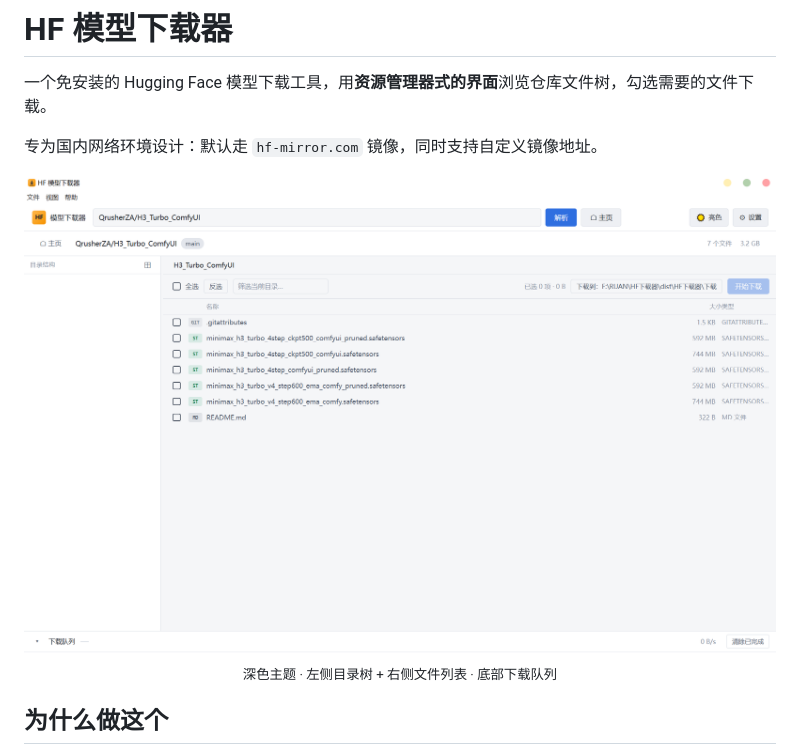
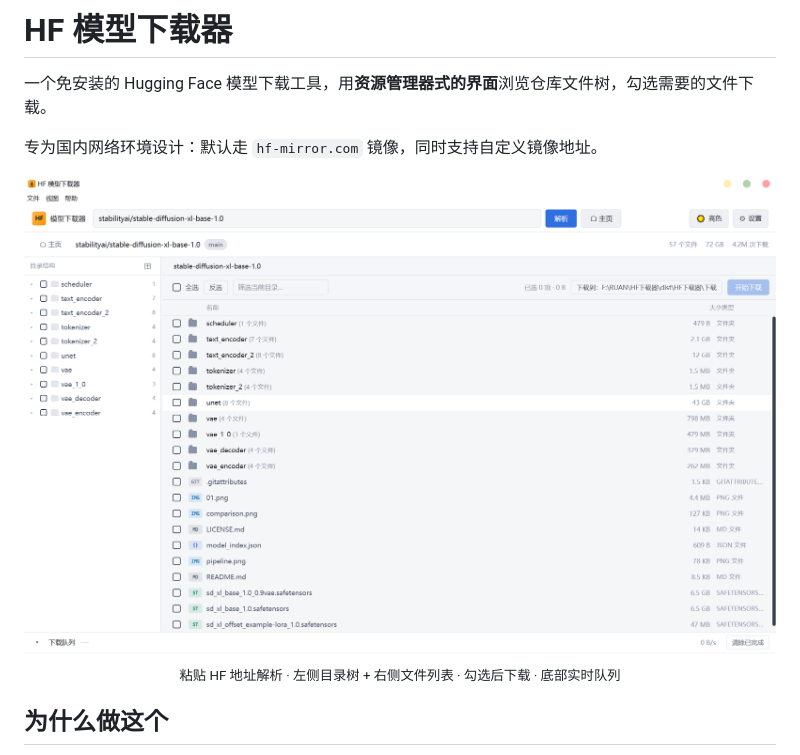
Before and after one commit to xtanqn/hf-downloader, a Markdown page: README.md, the part around the change. GitHub-like rendering.

Commit message:
README 使用新截图

```diff
--- a/README.md
+++ b/README.md
@@ -5,11 +5,11 @@
 专为国内网络环境设计：默认走 `hf-mirror.com` 镜像，同时支持自定义镜像地址。
 
 <div align="center">
-  <img src="docs/screenshot-dark.png" alt="界面截图" width="880">
+  <img src="docs/screenshot-main.png" alt="界面截图" width="880">
 </div>
 
 <p align="center">
-  <sub>深色主题 · 左侧目录树 + 右侧文件列表 · 底部下载队列</sub>
+  <sub>粘贴 HF 地址解析 · 左侧目录树 + 右侧文件列表 · 勾选后下载 · 底部实时队列</sub>
 </p>
 
 ## 为什么做这个
```
